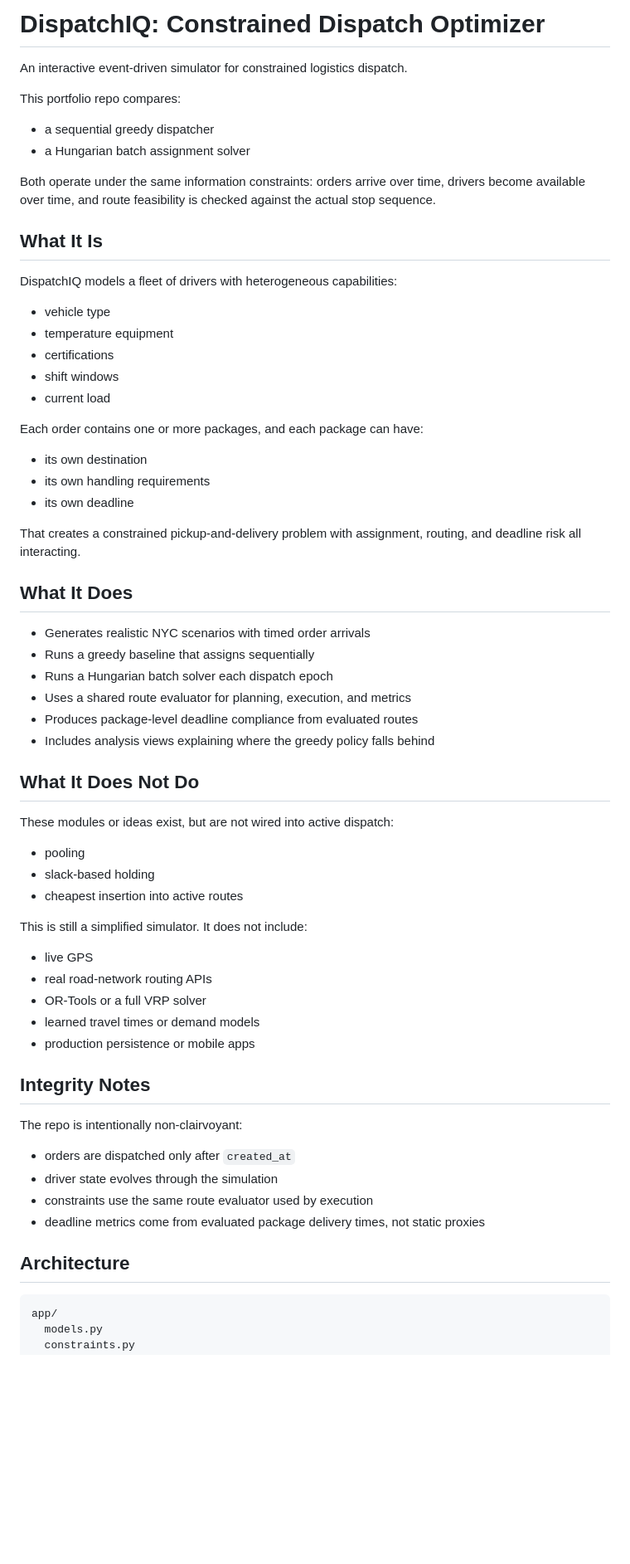
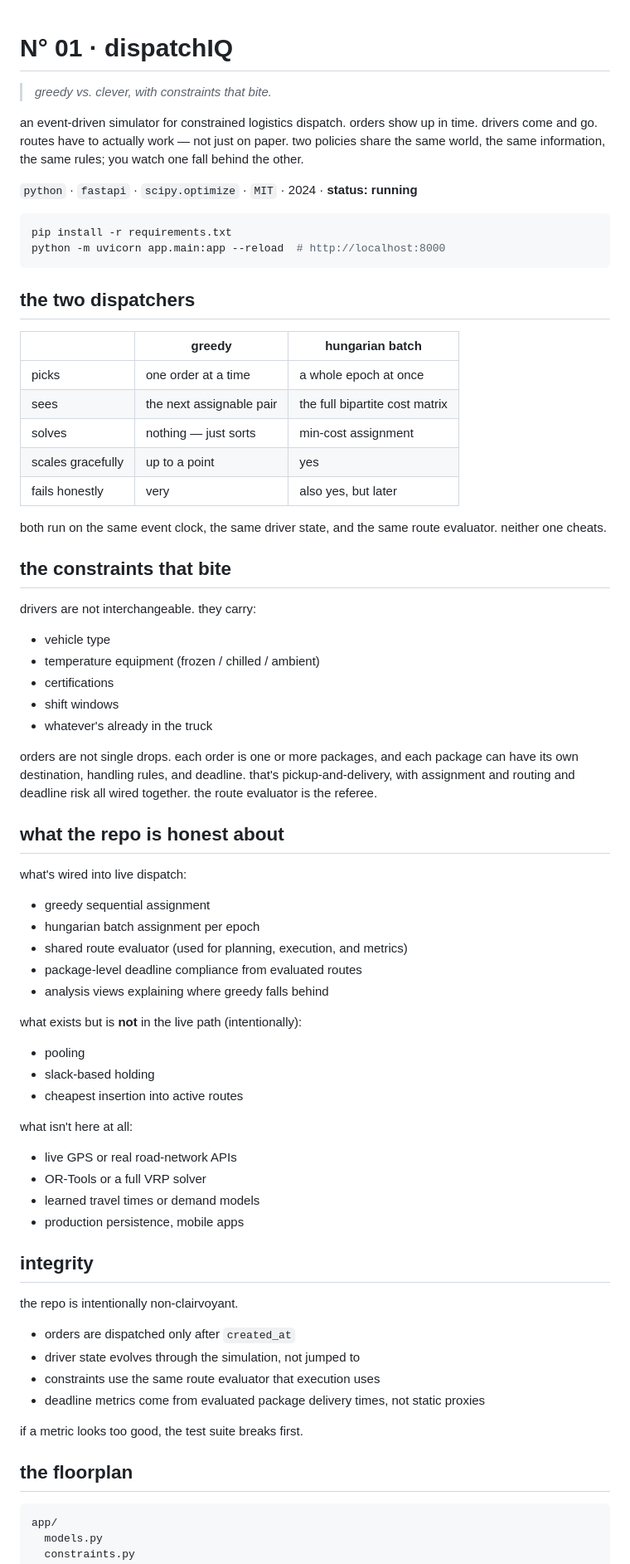
Before and after one commit to AthenaTheOwl/dispatch-optimizer, a Markdown page: README.md, the part around one of its changes. Shown at 83% size. Rendered like a GitHub page; blank space fills up the shorter version.

````diff
--- a/README.md
+++ b/README.md
@@ -1,63 +1,80 @@
-# DispatchIQ: Constrained Dispatch Optimizer
+<!-- ─ ─ ─ ─ ─ ─ ─ ─ ─ ─ ─ ─ ─ ─ ─ ─ ─ ─ ─ ─ ─ ─ ─ ─ ─ ─ ─ ─ ─ ─ ─ ─ ─ -->
 
-An interactive event-driven simulator for constrained logistics dispatch.
+# N° 01 · dispatchIQ
 
-This portfolio repo compares:
-- a sequential greedy dispatcher
-- a Hungarian batch assignment solver
+> *greedy vs. clever, with constraints that bite.*
 
-Both operate under the same information constraints: orders arrive over time, drivers become available over time, and route feasibility is checked against the actual stop sequence.
+an event-driven simulator for constrained logistics dispatch. orders show up in time. drivers come and go. routes have to actually work — not just on paper. two policies share the same world, the same information, the same rules; you watch one fall behind the other.
 
-## What It Is
+`python` · `fastapi` · `scipy.optimize` · `MIT` · 2024 · **status: running**
 
-DispatchIQ models a fleet of drivers with heterogeneous capabilities:
+```bash
+pip install -r requirements.txt
+python -m uvicorn app.main:app --reload  # http://localhost:8000
+```
+
+<!-- ─ ─ ─ ─ ─ ─ ─ ─ ─ ─ ─ ─ ─ ─ ─ ─ ─ ─ ─ ─ ─ ─ ─ ─ ─ ─ ─ ─ ─ ─ ─ ─ ─ -->
+
+## the two dispatchers
+
+| | **greedy** | **hungarian batch** |
+|---|---|---|
+| picks            | one order at a time | a whole epoch at once |
+| sees             | the next assignable pair | the full bipartite cost matrix |
+| solves           | nothing — just sorts | min-cost assignment |
+| scales gracefully | up to a point | yes |
+| fails honestly   | very | also yes, but later |
+
+both run on the same event clock, the same driver state, and the same route evaluator. neither one cheats.
+
+## the constraints that bite
+
+drivers are not interchangeable. they carry:
+
 - vehicle type
-- temperature equipment
+- temperature equipment (frozen / chilled / ambient)
 - certifications
 - shift windows
-- current load
+- whatever's already in the truck
 
-Each order contains one or more packages, and each package can have:
-- its own destination
-- its own handling requirements
-- its own deadline
+orders are not single drops. each order is one or more packages, and each package can have its own destination, handling rules, and deadline. that's pickup-and-delivery, with assignment and routing and deadline risk all wired together. the route evaluator is the referee.
 
-That creates a constrained pickup-and-delivery problem with assignment, routing, and deadline risk all interacting.
+## what the repo is honest about
 
-## What It Does
+what's wired into live dispatch:
+- greedy sequential assignment
+- hungarian batch assignment per epoch
+- shared route evaluator (used for planning, execution, and metrics)
+- package-level deadline compliance from evaluated routes
+- analysis views explaining where greedy falls behind
 
-- Generates realistic NYC scenarios with timed order arrivals
-- Runs a greedy baseline that assigns sequentially
-- Runs a Hungarian batch solver each dispatch epoch
-- Uses a shared route evaluator for planning, execution, and metrics
-- Produces package-level deadline compliance from evaluated routes
-- Includes analysis views explaining where the greedy policy falls behind
-
-## What It Does Not Do
-
-These modules or ideas exist, but are not wired into active dispatch:
+what exists but is **not** in the live path (intentionally):
 - pooling
 - slack-based holding
 - cheapest insertion into active routes
 
-This is still a simplified simulator. It does not include:
-- live GPS
-- real road-network routing APIs
+what isn't here at all:
+- live GPS or real road-network APIs
 - OR-Tools or a full VRP solver
 - learned travel times or demand models
-- production persistence or mobile apps
+- production persistence, mobile apps
 
-## Integrity Notes
+## integrity
 
-The repo is intentionally non-clairvoyant:
+the repo is intentionally non-clairvoyant.
+
 - orders are dispatched only after `created_at`
-- driver state evolves through the simulation
-- constraints use the same route evaluator used by execution
+- driver state evolves through the simulation, not jumped to
+- constraints use the same route evaluator that execution uses
 - deadline metrics come from evaluated package delivery times, not static proxies
 
-## Architecture
+if a metric looks too good, the test suite breaks first.
 
-```text
+<!-- ─ ─ ─ ─ ─ ─ ─ ─ ─ ─ ─ ─ ─ ─ ─ ─ ─ ─ ─ ─ ─ ─ ─ ─ ─ ─ ─ ─ ─ ─ ─ ─ ─ -->
+
+## the floorplan
+
+```
 app/
   models.py
   constraints.py
````
Also changed, not shown: other parts of README.md (+11 -31 lines).
